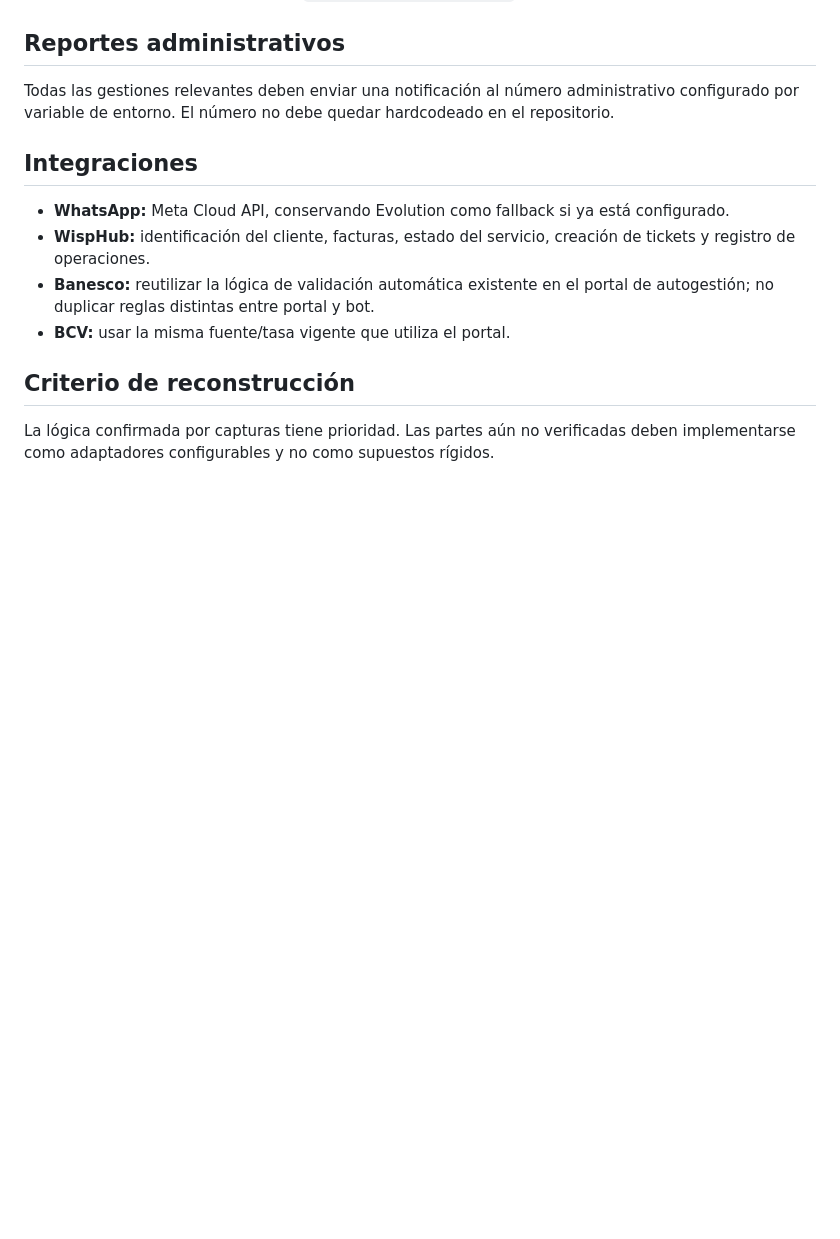
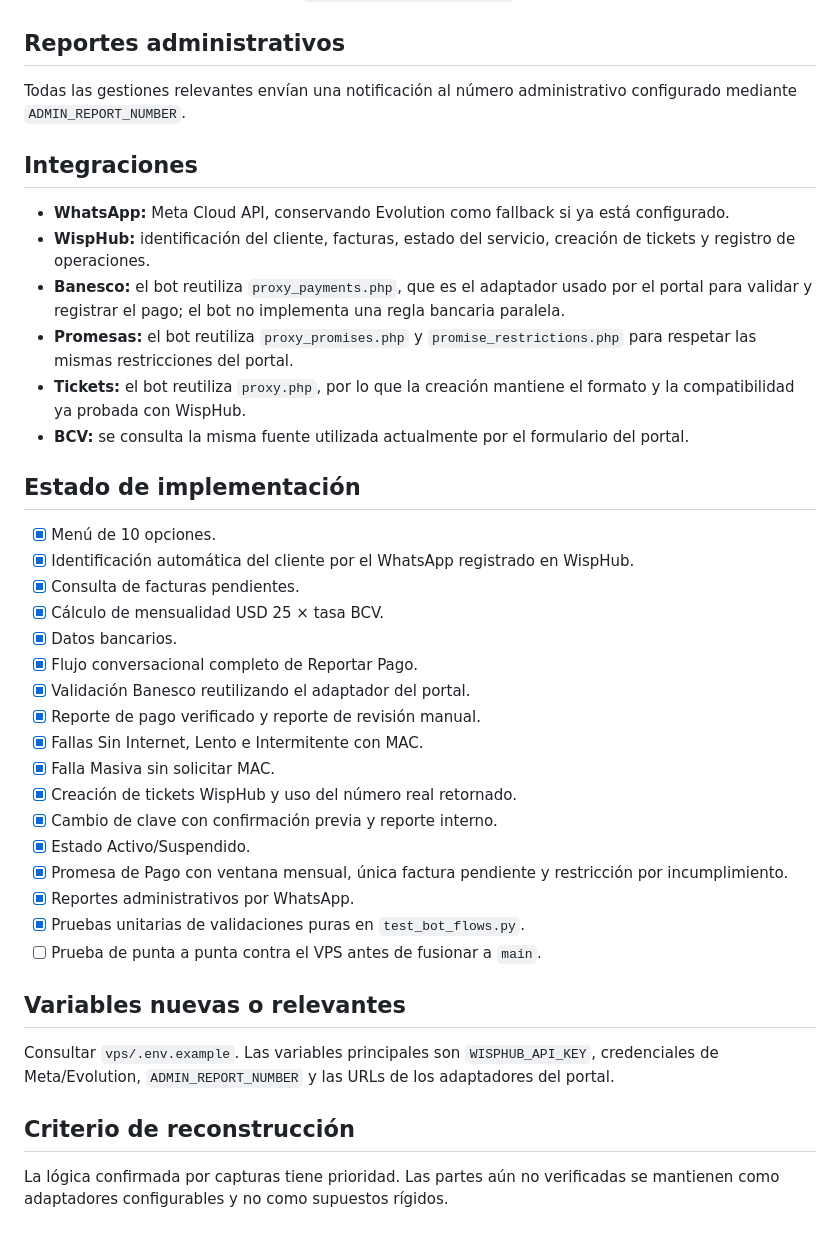
Before and after one commit to manuelgonzalez18-ui/wifi-rapidito-app, a Markdown page: vps/RECONSTRUCCION_BOT.md, the part around the change. Drawn GitHub-style; blank space fills up the shorter version.

Commit message:
Actualiza estado de la reconstrucción del bot

```diff
--- a/vps/RECONSTRUCCION_BOT.md
+++ b/vps/RECONSTRUCCION_BOT.md
@@ -81,15 +81,41 @@ Rama de trabajo: `reconstruccion-bot-10-opciones`.
 
 ## Reportes administrativos
 
-Todas las gestiones relevantes deben enviar una notificación al número administrativo configurado por variable de entorno. El número no debe quedar hardcodeado en el repositorio.
+Todas las gestiones relevantes envían una notificación al número administrativo configurado mediante `ADMIN_REPORT_NUMBER`.
 
 ## Integraciones
 
 - **WhatsApp:** Meta Cloud API, conservando Evolution como fallback si ya está configurado.
 - **WispHub:** identificación del cliente, facturas, estado del servicio, creación de tickets y registro de operaciones.
-- **Banesco:** reutilizar la lógica de validación automática existente en el portal de autogestión; no duplicar reglas distintas entre portal y bot.
-- **BCV:** usar la misma fuente/tasa vigente que utiliza el portal.
+- **Banesco:** el bot reutiliza `proxy_payments.php`, que es el adaptador usado por el portal para validar y registrar el pago; el bot no implementa una regla bancaria paralela.
+- **Promesas:** el bot reutiliza `proxy_promises.php` y `promise_restrictions.php` para respetar las mismas restricciones del portal.
+- **Tickets:** el bot reutiliza `proxy.php`, por lo que la creación mantiene el formato y la compatibilidad ya probada con WispHub.
+- **BCV:** se consulta la misma fuente utilizada actualmente por el formulario del portal.
+
+## Estado de implementación
+
+- [x] Menú de 10 opciones.
+- [x] Identificación automática del cliente por el WhatsApp registrado en WispHub.
+- [x] Consulta de facturas pendientes.
+- [x] Cálculo de mensualidad USD 25 × tasa BCV.
+- [x] Datos bancarios.
+- [x] Flujo conversacional completo de Reportar Pago.
+- [x] Validación Banesco reutilizando el adaptador del portal.
+- [x] Reporte de pago verificado y reporte de revisión manual.
+- [x] Fallas Sin Internet, Lento e Intermitente con MAC.
+- [x] Falla Masiva sin solicitar MAC.
+- [x] Creación de tickets WispHub y uso del número real retornado.
+- [x] Cambio de clave con confirmación previa y reporte interno.
+- [x] Estado Activo/Suspendido.
+- [x] Promesa de Pago con ventana mensual, única factura pendiente y restricción por incumplimiento.
+- [x] Reportes administrativos por WhatsApp.
+- [x] Pruebas unitarias de validaciones puras en `test_bot_flows.py`.
+- [ ] Prueba de punta a punta contra el VPS antes de fusionar a `main`.
+
+## Variables nuevas o relevantes
+
+Consultar `vps/.env.example`. Las variables principales son `WISPHUB_API_KEY`, credenciales de Meta/Evolution, `ADMIN_REPORT_NUMBER` y las URLs de los adaptadores del portal.
 
 ## Criterio de reconstrucción
 
-La lógica confirmada por capturas tiene prioridad. Las partes aún no verificadas deben implementarse como adaptadores configurables y no como supuestos rígidos.
+La lógica confirmada por capturas tiene prioridad. Las partes aún no verificadas se mantienen como adaptadores configurables y no como supuestos rígidos.
```
